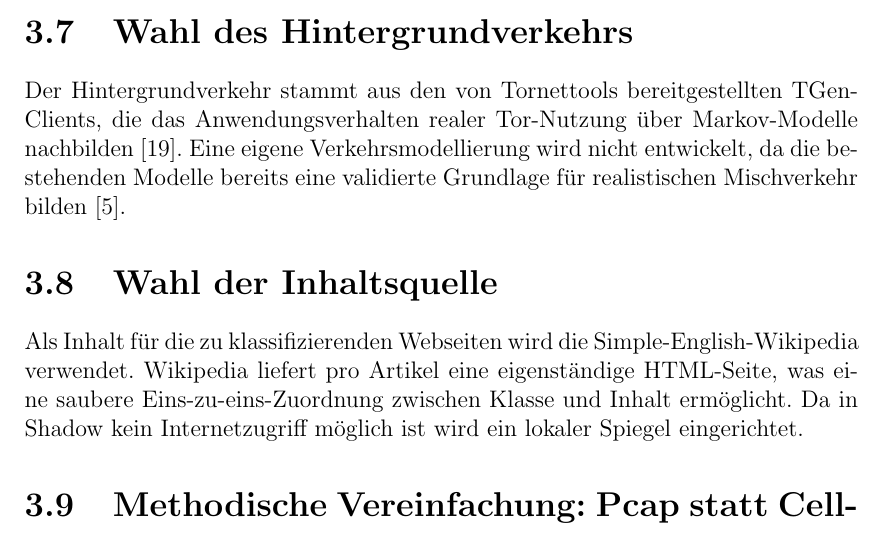
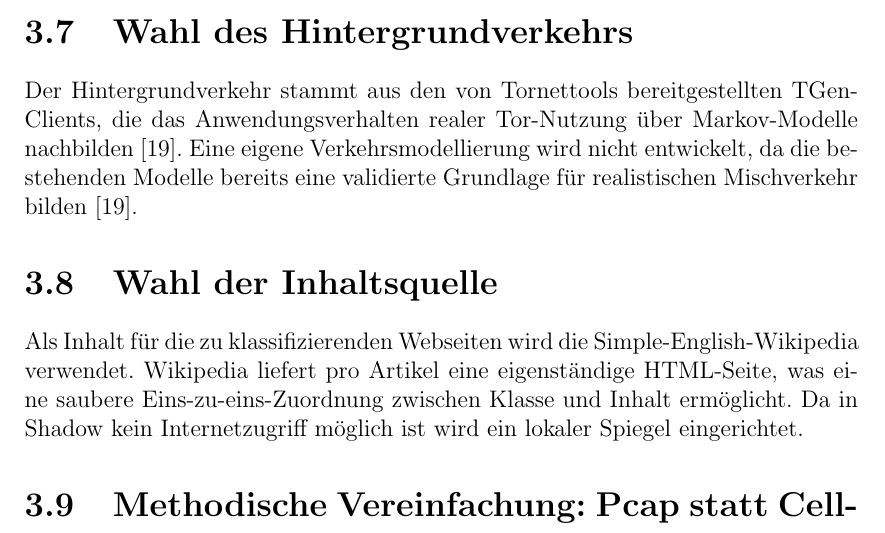
Before and after one commit to OliverStaub/BachelorThesis, a LaTeX thesis (src/thesis/hslu_thesis.tex, which reads src/thesis/chapters/03_ideen_und_konzepte.tex): part of page 27 of 80, cut so that both start at the same text. Compiled offline with pdfLaTeX.

Commit message:
save work

```diff
--- a/src/thesis/chapters/03_ideen_und_konzepte.tex
+++ b/src/thesis/chapters/03_ideen_und_konzepte.tex
@@ -54,7 +54,7 @@ Eine eigene Padding-Maschine wird nicht entwickelt, da das Ziel die Evaluation d
 \label{sec:konzepte_hintergrundverkehr}
 
 Der Hintergrundverkehr stammt aus den von Tornettools bereitgestellten TGen-Clients, die das Anwendungsverhalten realer Tor-Nutzung über Markov-Modelle nachbilden~\cite{neverenough-sec2021}.
-Eine eigene Verkehrsmodellierung wird nicht entwickelt, da die bestehenden Modelle bereits eine validierte Grundlage für realistischen Mischverkehr bilden~\cite{mani2018understanding}.
+Eine eigene Verkehrsmodellierung wird nicht entwickelt, da die bestehenden Modelle bereits eine validierte Grundlage für realistischen Mischverkehr bilden~\cite{neverenough-sec2021}.
 
 \section{Wahl der Inhaltsquelle}
 \label{sec:konzepte_inhaltsquelle}
```
